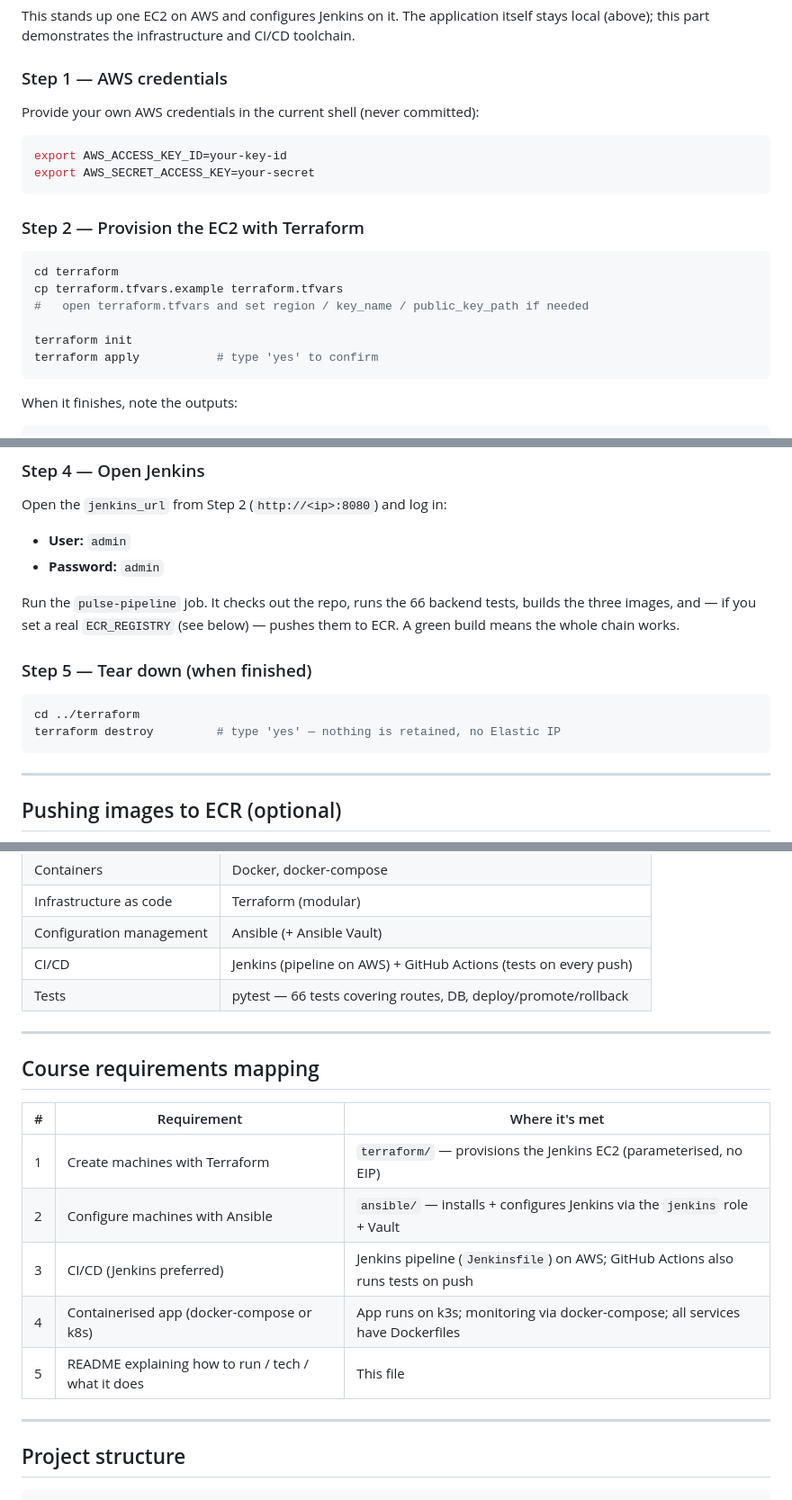
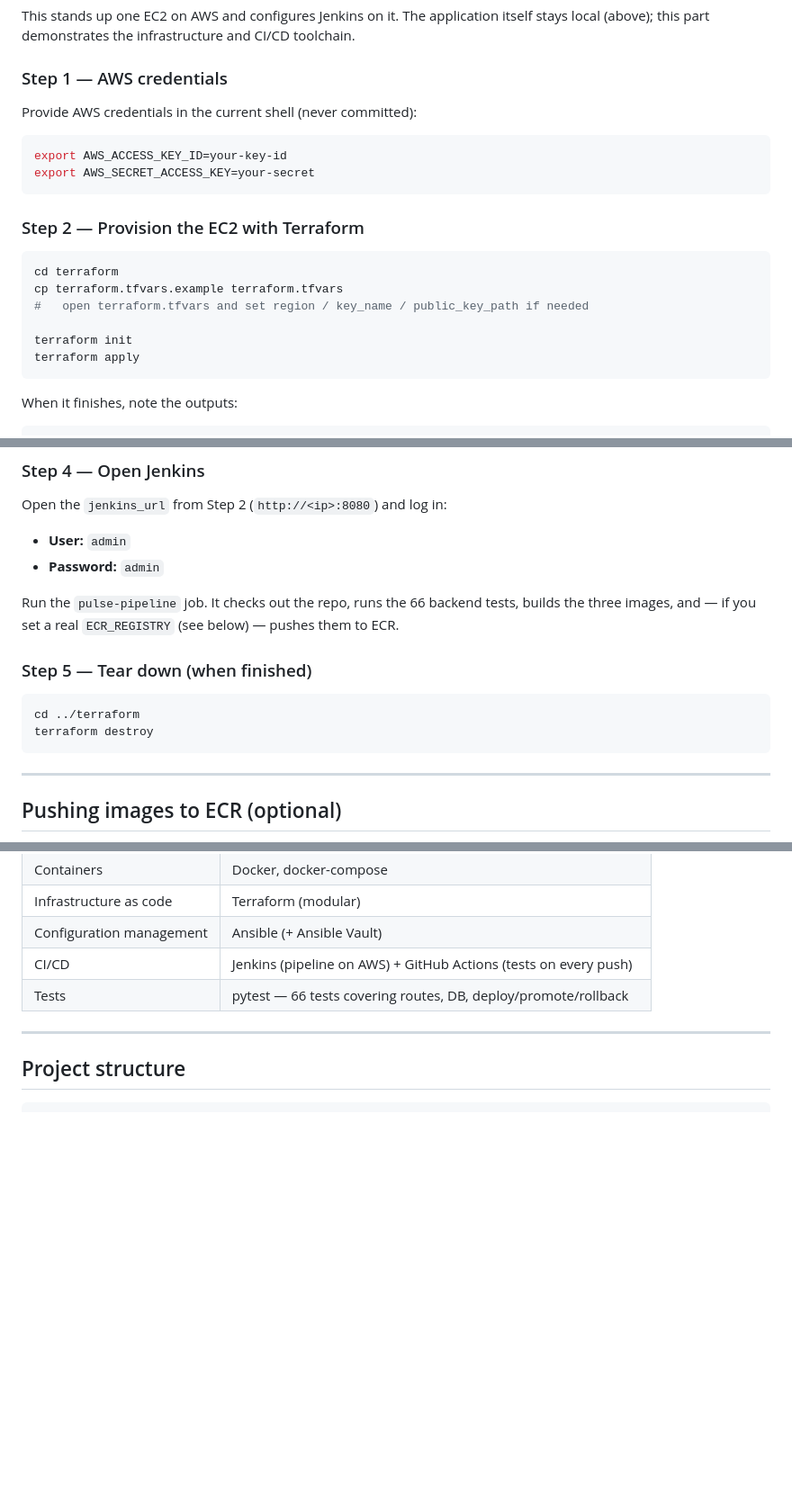
Before and after one commit to Bragashh/pulse-project, a Markdown page: README.md, 3 parts joined by grey strips. Shown at 90% size. Rendered like a GitHub page; blank space fills up the shorter version.

````diff
--- a/README.md
+++ b/README.md
@@ -74,7 +72,7 @@ toolchain.
 
 ### Step 1 — AWS credentials
 
-Provide your own AWS credentials in the current shell (never committed):
+Provide AWS credentials in the current shell (never committed):
 
 ```bash
 export AWS_ACCESS_KEY_ID=your-key-id
@@ -89,7 +87,7 @@ cp terraform.tfvars.example terraform.tfvars
 #   open terraform.tfvars and set region / key_name / public_key_path if needed
 
 terraform init
-terraform apply           # type 'yes' to confirm
+terraform apply
 ```
 
 When it finishes, note the outputs:
@@ -133,13 +131,13 @@ Open the `jenkins_url` from Step 2 (`http://<ip>:8080`) and log in:
 
 Run the `pulse-pipeline` job. It checks out the repo, runs the 66 backend tests,
 builds the three images, and — if you set a real `ECR_REGISTRY` (see below) —
-pushes them to ECR. A green build means the whole chain works.
+pushes them to ECR.
 
 ### Step 5 — Tear down (when finished)
 
 ```bash
 cd ../terraform
-terraform destroy         # type 'yes' — nothing is retained, no Elastic IP
+terraform destroy
 ```
 
 ---
@@ -229,18 +227,6 @@ The observability stack provides:
 
 ---
 
-## Course requirements mapping
-
-| # | Requirement | Where it's met |
-| --- | --- | --- |
-| 1 | Create machines with Terraform | `terraform/` — provisions the Jenkins EC2 (parameterised, no EIP) |
-| 2 | Configure machines with Ansible | `ansible/` — installs + configures Jenkins via the `jenkins` role + Vault |
-| 3 | CI/CD (Jenkins preferred) | Jenkins pipeline (`Jenkinsfile`) on AWS; GitHub Actions also runs tests on push |
-| 4 | Containerised app (docker-compose or k8s) | App runs on k3s; monitoring via docker-compose; all services have Dockerfiles |
-| 5 | README explaining how to run / tech / what it does | This file |
-
----
-
 ## Project structure
 
 ```
````
Also changed, not shown: other parts of README.md (+2 -4 lines).
